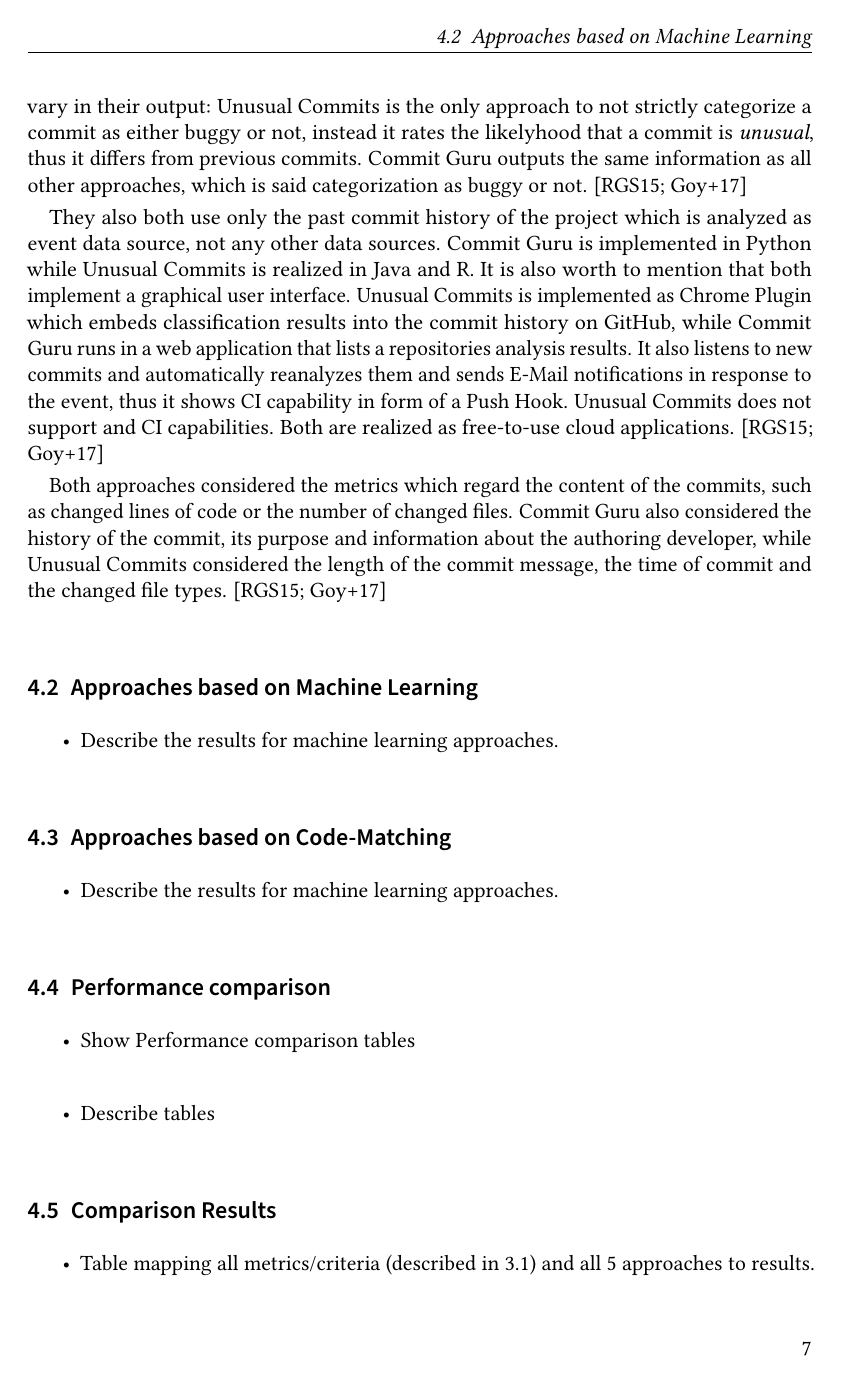
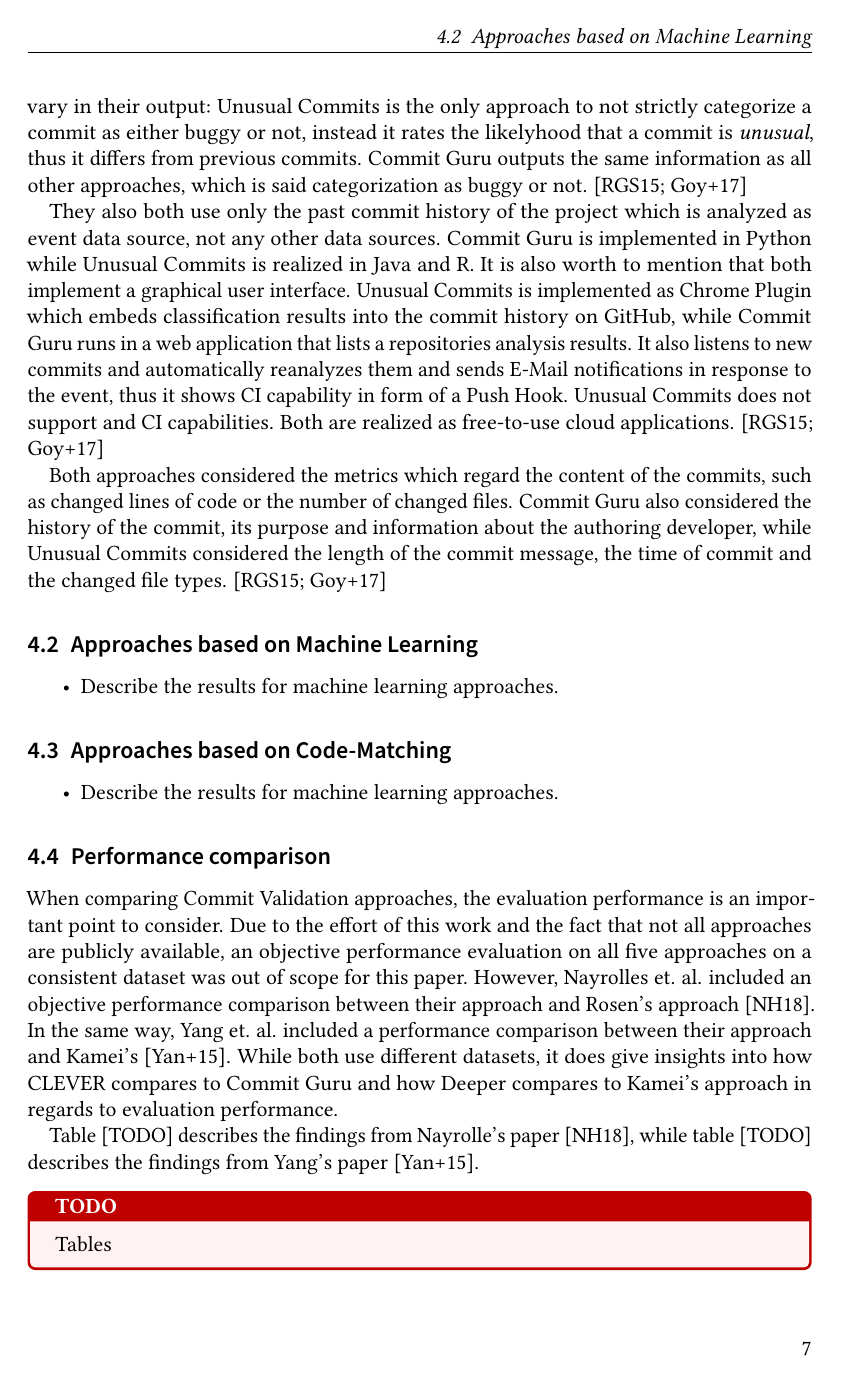
Before and after one commit to lukasbach/commit-validation, LaTeX slides (seminar.tex, which reads sections/content.tex): page 7 of 11 before the commit and page 7 of 12 after it. Compiled offline with pdfLaTeX.

Commit message:
Performance comparison text

```diff
--- a/sections/content.tex
+++ b/sections/content.tex
@@ -225,15 +225,28 @@ Both approaches considered the metrics which regard the content of the commits,
 \end{itemize}
 
 \subsection{Performance comparison}
-\begin{itemize}
-	\item Show Performance comparison tables
-	\item Describe tables
-\end{itemize}
+
+When comparing Commit Validation approaches, the evaluation performance is an important point to consider. Due to the effort of this work and the fact that not all approaches are publicly available, an objective performance evaluation on all five approaches on a consistent dataset was out of scope for this paper. However, Nayrolles et. al. included an objective performance comparison between their approach and Rosen's approach \cite{Nayrolles2018}. In the same
+way, %TODO wording?
+Yang et. al. included a performance comparison between their approach and Kamei's \cite{Yang2015}. While both use different datasets, it does give insights into how CLEVER compares to Commit Guru and how Deeper compares to Kamei's approach in regards to evaluation performance.
+
+Table [TODO] describes the findings from Nayrolle's paper \cite{Nayrolles2018}, while table [TODO] describes the findings from Yang's paper \cite{Yang2015}.
+
+\todo{Tables}
+
+\todo{Describe tables}
+
+%\begin{itemize}
+%	\item Show Performance comparison tables
+%	\item Describe tables
+%\end{itemize}
 
 \subsection{Comparison Results}
-\begin{itemize}
-	\item Table mapping all metrics/criteria (described in \ref{sec:scheme}) and all 5 approaches to results.
-\end{itemize}
+%\begin{itemize}
+%	\item Table mapping all metrics/criteria (described in \ref{sec:scheme}) and all 5 approaches to results.
+%\end{itemize}
+
+The aforementioned results have been collected in Table \ref{fig:classification} where each of the described facettes map to specific values per identified Commit Validation approach.
 
 \begin{figure}[H]
 	\label{fig:classification}
```
Also changed, not shown: sections/content.tex (3 more changed lines).
